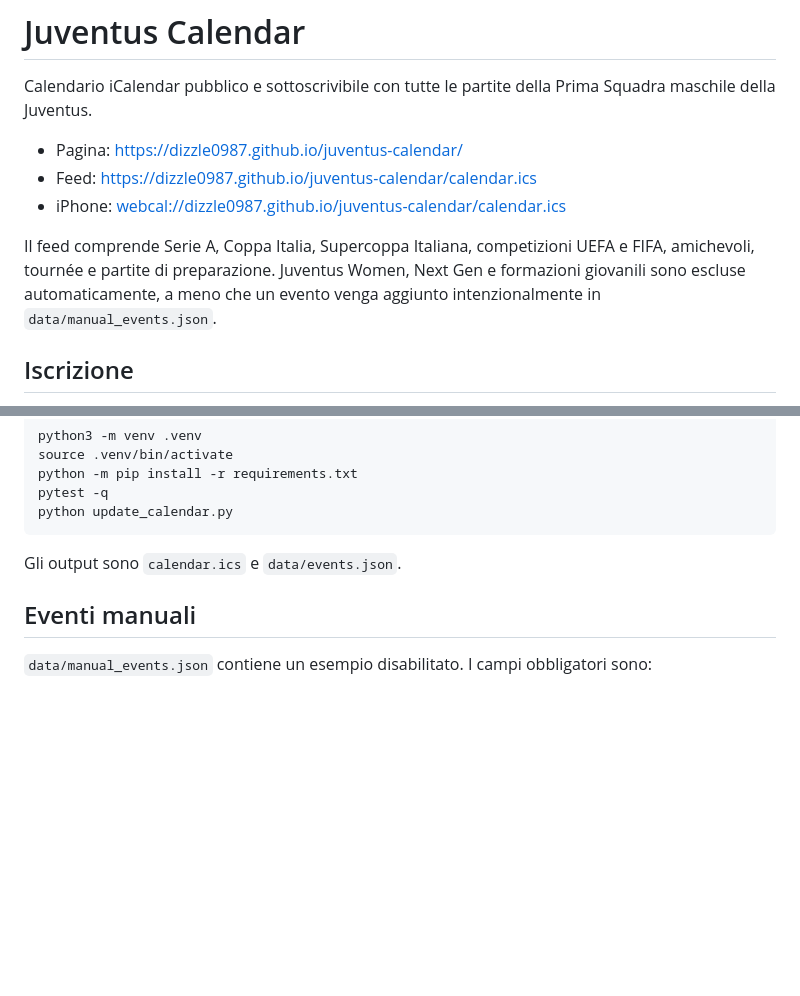
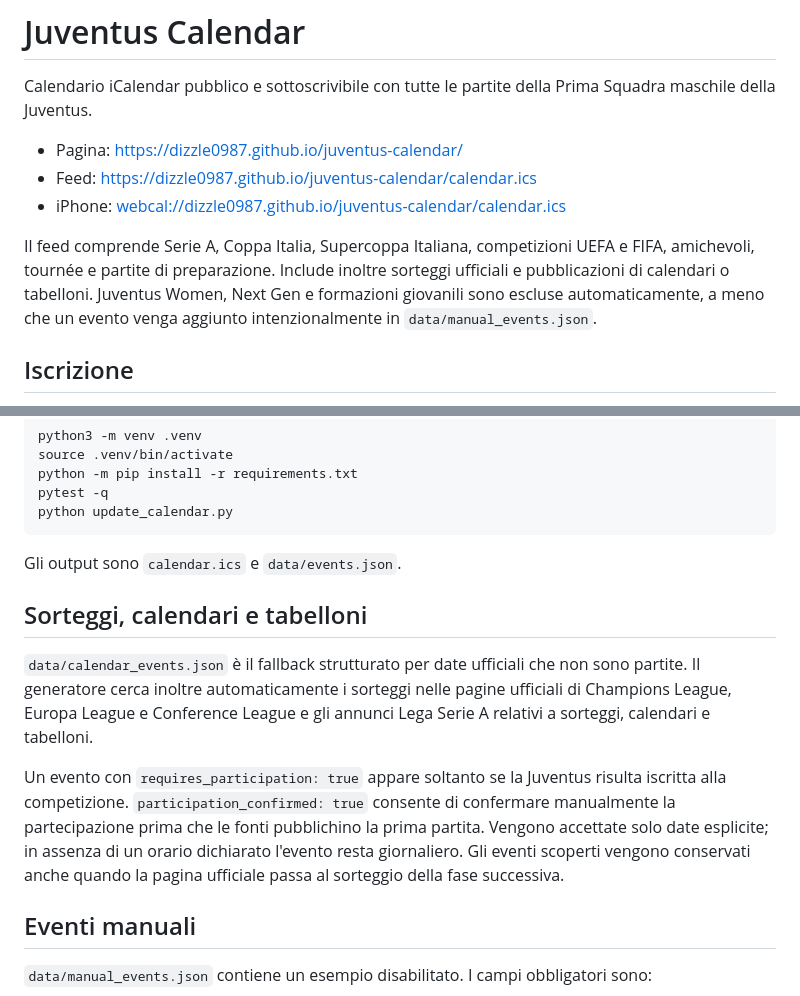
Before and after one commit to Dizzle0987/juventus-calendar, a Markdown page: README.md, 2 parts joined by grey strips. Drawn GitHub-style; blank space fills up the shorter version.

Commit message:
docs: explain draws and calendar events

```diff
--- a/README.md
+++ b/README.md
@@ -6,7 +6,7 @@ Calendario iCalendar pubblico e sottoscrivibile con tutte le partite della Prima
 - Feed: <https://dizzle0987.github.io/juventus-calendar/calendar.ics>
 - iPhone: <webcal://dizzle0987.github.io/juventus-calendar/calendar.ics>
 
-Il feed comprende Serie A, Coppa Italia, Supercoppa Italiana, competizioni UEFA e FIFA, amichevoli, tournée e partite di preparazione. Juventus Women, Next Gen e formazioni giovanili sono escluse automaticamente, a meno che un evento venga aggiunto intenzionalmente in `data/manual_events.json`.
+Il feed comprende Serie A, Coppa Italia, Supercoppa Italiana, competizioni UEFA e FIFA, amichevoli, tournée e partite di preparazione. Include inoltre sorteggi ufficiali e pubblicazioni di calendari o tabelloni. Juventus Women, Next Gen e formazioni giovanili sono escluse automaticamente, a meno che un evento venga aggiunto intenzionalmente in `data/manual_events.json`.
 
 ## Iscrizione
 
@@ -50,6 +50,12 @@ python update_calendar.py
 
 Gli output sono `calendar.ics` e `data/events.json`.
 
+## Sorteggi, calendari e tabelloni
+
+`data/calendar_events.json` è il fallback strutturato per date ufficiali che non sono partite. Il generatore cerca inoltre automaticamente i sorteggi nelle pagine ufficiali di Champions League, Europa League e Conference League e gli annunci Lega Serie A relativi a sorteggi, calendari e tabelloni.
+
+Un evento con `requires_participation: true` appare soltanto se la Juventus risulta iscritta alla competizione. `participation_confirmed: true` consente di confermare manualmente la partecipazione prima che le fonti pubblichino la prima partita. Vengono accettate solo date esplicite; in assenza di un orario dichiarato l'evento resta giornaliero. Gli eventi scoperti vengono conservati anche quando la pagina ufficiale passa al sorteggio della fase successiva.
+
 ## Eventi manuali
 
 `data/manual_events.json` contiene un esempio disabilitato. I campi obbligatori sono:
```
